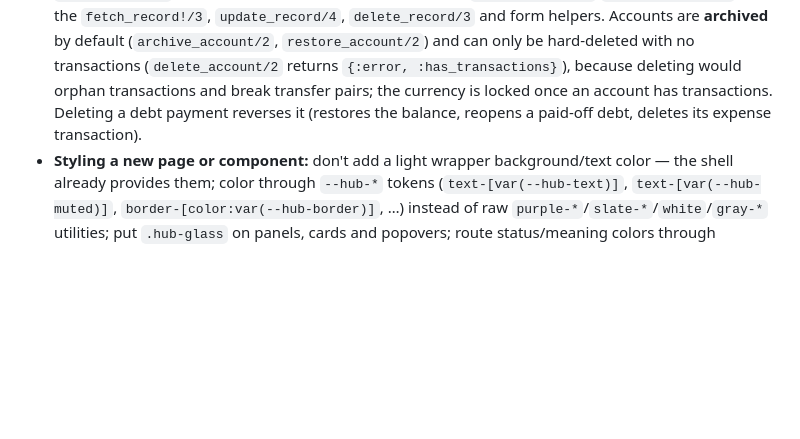
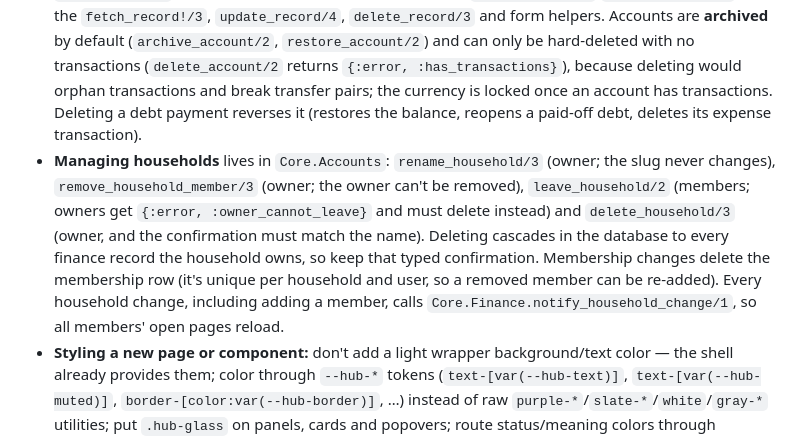
Before and after one commit to Stinger14/izi-hub, a Markdown page: backend/core/CLAUDE.md, the part around the change. GitHub-like rendering; blank space fills up the shorter version.

Commit message:
Docs(core): Document household management rules
Co-Authored-By: Claude Opus 5.5 <noreply@anthropic.com>

```diff
--- a/backend/core/CLAUDE.md
+++ b/backend/core/CLAUDE.md
@@ -29,6 +29,7 @@ custom classes must fully style the input
 - **Office data is shared, and changes are live.** Calendar maths (`Office.calendar_counts/2` for one project's items, `calendar_counts_for_user/3` across active projects) and the hub's queries (`focus_tasks/3`, `agenda_for_day/2`, `next_status/1`, `get_user_work_item/2`) live in `Core.Office`, shared by `OfficeLive` and `HubLive` — don't re-derive them in a LiveView. Every successful `Core.Office` write broadcasts `{:office_changed, user_id}` on `"office:user:<id>"` via `broadcast_from(self(), …)`, so the writing LiveView (which already refreshes itself) skips its own echo while other tabs/pages reload. Any new Office write function must pipe its `{:ok, _}` result through `broadcast_change/2`; LiveViews subscribe with `Office.subscribe(user)` in a connected mount and handle `{:office_changed, _}` by reloading. In tests, a write made by the test process isn't echoed back to it, so to assert a broadcast, make the write in another process (`Task.async/1`).
 - **Finance changes are live, scoped to the owner.** Every successful `Core.Finance` write pipes its result through `broadcast_change/1`, which reads the owner off the saved record and sends `{:finance_changed, {:user, id} | {:household, id}}` on `"finance:user:<id>"` / `"finance:household:<id>"` (via `broadcast_from(self(), …)`), so all household members' open pages update. It stays silent inside `Repo.transaction` (`Repo.in_transaction?/0`) — the outer function broadcasts once after commit (see `record_debt_payment/3`, `create_account_transfer/3`). Any new Finance write must end in `|> broadcast_change()`. `Finance.subscribe/1` joins the user's topic plus each household's; call `Finance.subscribe_household/1` when a household is created mid-session. Both Finance and Office LiveViews start their change `handle_info` with `CoreWeb.LiveReload.drain(tag)`, which discards already-queued duplicates so a burst (e.g. several ingested bank emails) causes one reload; Finance then reloads through `assign_finance_data/1`. Listener processes in tests must be started with `Task` (not `spawn`) to inherit the DB sandbox.
 - **Editing and deleting finance records.** `FinanceLive` has one editing slot (`@editing = {type, id}`) and one delete-confirmation slot (`@confirming_delete`) shared by accounts, budgets, categories, debts and goals: "Edit" (`edit_record`) loads the record into that type's existing form, which then submits `update_record` (use `record_submit/3`, `<.edit_marker>` and `<.form_submit>` in the form), and deletes go through `<.record_actions>` (`request_delete` → inline "Delete …?" → `confirm_delete`). To make another type editable, add it to `@editable_types`/`@deletable_types` and the `fetch_record!/3`, `update_record/4`, `delete_record/3` and form helpers. Accounts are **archived** by default (`archive_account/2`, `restore_account/2`) and can only be hard-deleted with no transactions (`delete_account/2` returns `{:error, :has_transactions}`), because deleting would orphan transactions and break transfer pairs; the currency is locked once an account has transactions. Deleting a debt payment reverses it (restores the balance, reopens a paid-off debt, deletes its expense transaction).
+- **Managing households** lives in `Core.Accounts`: `rename_household/3` (owner; the slug never changes), `remove_household_member/3` (owner; the owner can't be removed), `leave_household/2` (members; owners get `{:error, :owner_cannot_leave}` and must delete instead) and `delete_household/3` (owner, and the confirmation must match the name). Deleting cascades in the database to every finance record the household owns, so keep that typed confirmation. Membership changes delete the membership row (it's unique per household and user, so a removed member can be re-added). Every household change, including adding a member, calls `Core.Finance.notify_household_change/1`, so all members' open pages reload.
 - **Styling a new page or component:** don't add a light wrapper background/text color — the shell already provides them; color through `--hub-*` tokens (`text-[var(--hub-text)]`, `text-[var(--hub-muted)]`, `border-[color:var(--hub-border)]`, …) instead of raw `purple-*`/`slate-*`/`white`/`gray-*` utilities; put `.hub-glass` on panels, cards and popovers; route status/meaning colors through `tone_class/2` (or `--tone-*`); keep text contrast ≥ 4.5:1; then run `mix precommit` and check the page at 1440px and 390px (the shared header must not overflow on phones).
 - Charts are ApexCharts via the `ApexChart` hook in `app.js`: the hook element carries the whole chart config as JSON in `data-chart`, and the chart mounts into an inner `phx-update="ignore"` `[data-chart-target]` node so LiveView patches never wipe Apex's DOM. Build new charts through `cashflow_chart`/`spending_donut`-style function components that JSON-encode options server-side; don't hand-roll a second hook.
 - Two ways content gets in front of the user — don't mix them:
```
